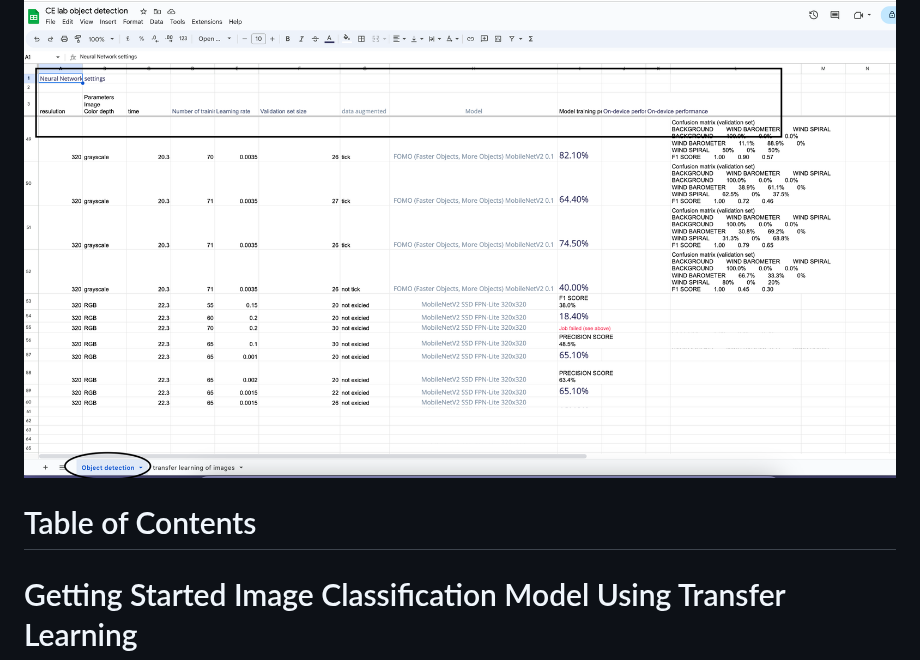
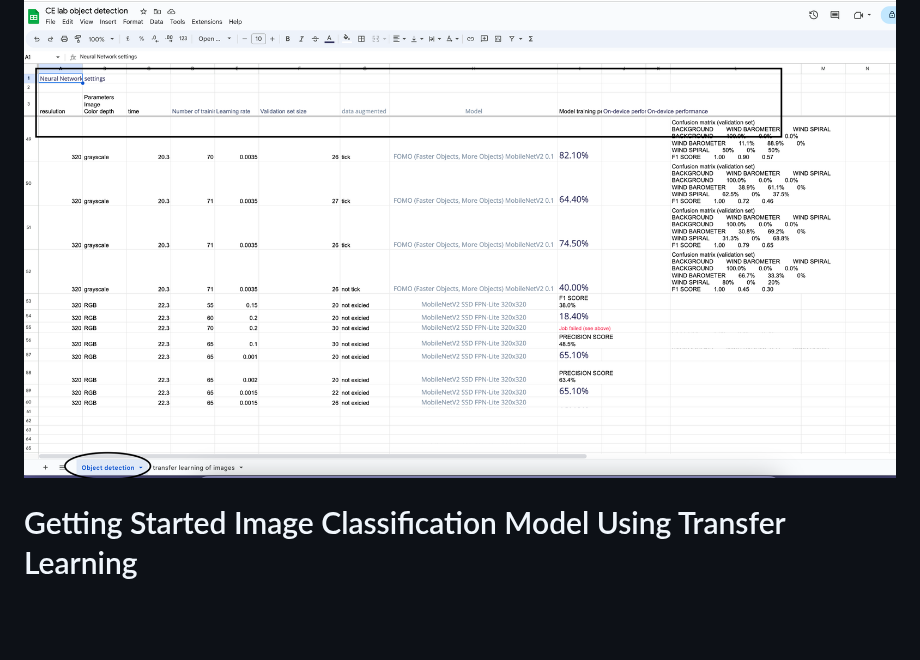
Before and after one commit to Gil-ADDA/CE-LAB, a Markdown page: README.md, the part around one of its changes. Rendered like a GitHub page; blank space fills up the shorter version.

```diff
--- a/README.md
+++ b/README.md
@@ -23,10 +23,6 @@ The project was motivated by the need to improve engagement with the devices and
 ![Object detection bounding box attempts](https://github.com/Gil-ADDA/CE-LAB/blob/d6dc0140d765485b9b29957252cfe8582ada2612/image/Object%20detection%20bounding%20box%20attempts.png)
 
 
-# Table of Contents
-
-
-
 
 # Getting Started Image Classification Model Using Transfer Learning
 ## 1. Dataset Collection and Split
```
Also changed, not shown: other parts of README.md (+0 -2 lines).
